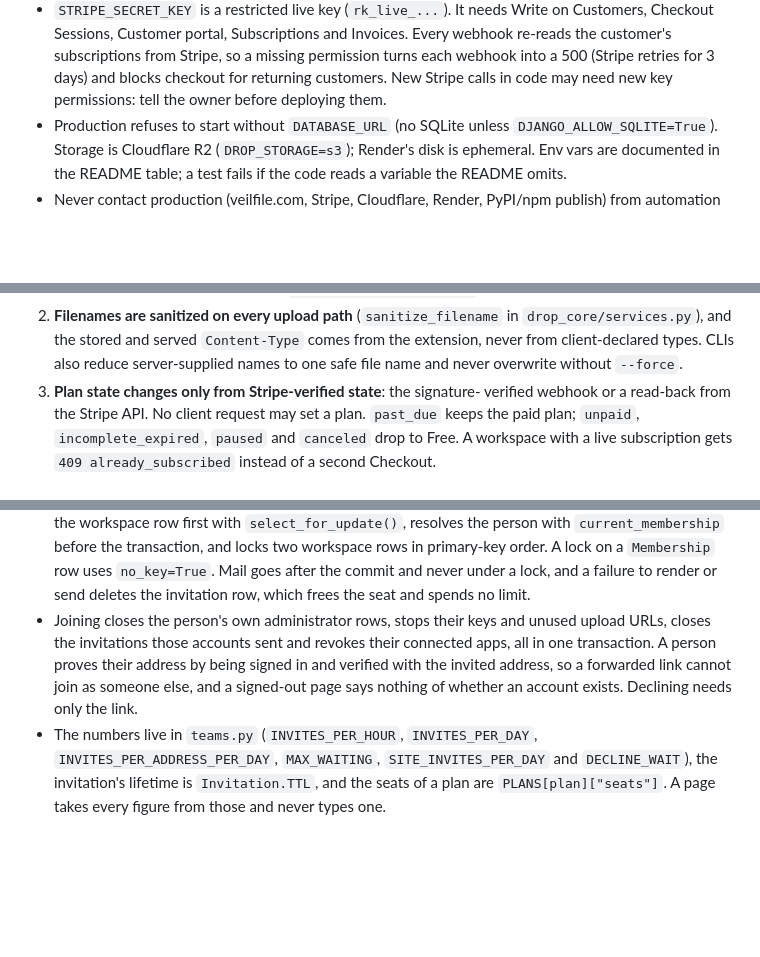
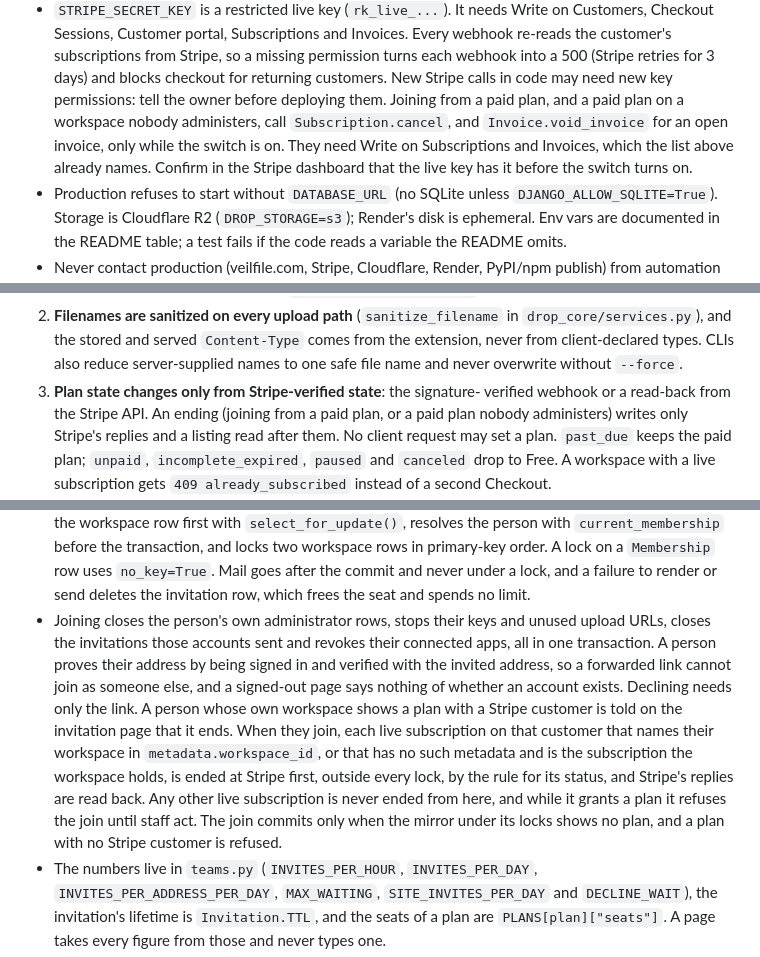
Before and after one commit to veilfile/veilfile, a Markdown page: AGENTS.md, 3 parts joined by grey strips. Drawn GitHub-style; blank space fills up the shorter version.

Commit message:
The docs say how joining ends a paid plan and what happens to a payment nobody administers

```diff
--- a/AGENTS.md
+++ b/AGENTS.md
@@ -554,6 +554,11 @@ CI runs on GitHub-hosted runners: every job in `ci.yml` has `runs-on: ubuntu-24.
   so a missing permission turns each webhook into a 500 (Stripe retries for
   3 days) and blocks checkout for returning customers. New Stripe calls in
   code may need new key permissions: tell the owner before deploying them.
+  Joining from a paid plan, and a paid plan on a workspace nobody
+  administers, call `Subscription.cancel`, and `Invoice.void_invoice` for an
+  open invoice, only while the switch is on. They need Write on Subscriptions
+  and Invoices, which the list above already names. Confirm in the Stripe
+  dashboard that the live key has it before the switch turns on.
 - Production refuses to start without `DATABASE_URL` (no SQLite unless
   `DJANGO_ALLOW_SQLITE=True`). Storage is Cloudflare R2 (`DROP_STORAGE=s3`);
   Render's disk is ephemeral. Env vars are documented in the README table; a
@@ -604,7 +609,9 @@ npm and PyPI each trust one publisher, release.yml in this repository. npm 0.4.1
    server-supplied names to one safe file name and never overwrite without
    `--force`.
 3. **Plan state changes only from Stripe-verified state**: the signature-
-   verified webhook or a read-back from the Stripe API. No client request may
+   verified webhook or a read-back from the Stripe API. An ending (joining
+   from a paid plan, or a paid plan nobody administers) writes only Stripe's
+   replies and a listing read after them. No client request may
    set a plan. `past_due` keeps the paid plan; `unpaid`, `incomplete_expired`,
    `paused` and `canceled` drop to Free. A workspace with a live subscription
    gets `409 already_subscribed` instead of a second Checkout.
@@ -690,7 +697,7 @@ The design is `docs/superpowers/specs/2026-11-05-team-seats-design.md` and the f
 - The switch is `settings.TEAM_SEATS`, read once at start-up from `VEILFILE_TEAM_SEATS` and on only for the exact value `on`, so turning it on takes a restart. While it is off, every address that exists only behind it (the invitation page and the Members pages) answers the shell's 404, and every public helper in `teams.py` that reads or writes returns its empty value before it runs a query. No page changes by a byte, and no JSON answer changes with it on or off. PR F turns it on in production.
 - The switch hides the invitation page, the Members page and its allowance and cancel pages, the Team section on Overview, the team columns on Files and Keys, and the Members link. `SwitchOffTests` compares pages with bytes captured from `main`, because comparing an edited template with itself proves nothing.
 - `backend/drop_core/teams.py` holds the seat rules: `invite`, `cancel_invitation`, `accept_invitation`, `decline_invitation`, `set_allowances` and the rest. Every seat change takes the workspace row first with `select_for_update()`, resolves the person with `current_membership` before the transaction, and locks two workspace rows in primary-key order. A lock on a `Membership` row uses `no_key=True`. Mail goes after the commit and never under a lock, and a failure to render or send deletes the invitation row, which frees the seat and spends no limit.
-- Joining closes the person's own administrator rows, stops their keys and unused upload URLs, closes the invitations those accounts sent and revokes their connected apps, all in one transaction. A person proves their address by being signed in and verified with the invited address, so a forwarded link cannot join as someone else, and a signed-out page says nothing of whether an account exists. Declining needs only the link.
+- Joining closes the person's own administrator rows, stops their keys and unused upload URLs, closes the invitations those accounts sent and revokes their connected apps, all in one transaction. A person proves their address by being signed in and verified with the invited address, so a forwarded link cannot join as someone else, and a signed-out page says nothing of whether an account exists. Declining needs only the link. A person whose own workspace shows a plan with a Stripe customer is told on the invitation page that it ends. When they join, each live subscription on that customer that names their workspace in `metadata.workspace_id`, or that has no such metadata and is the subscription the workspace holds, is ended at Stripe first, outside every lock, by the rule for its status, and Stripe's replies are read back. Any other live subscription is never ended from here, and while it grants a plan it refuses the join until staff act. The join commits only when the mirror under its locks shows no plan, and a plan with no Stripe customer is refused.
 - The numbers live in `teams.py` (`INVITES_PER_HOUR`, `INVITES_PER_DAY`, `INVITES_PER_ADDRESS_PER_DAY`, `MAX_WAITING`, `SITE_INVITES_PER_DAY` and `DECLINE_WAIT`), the invitation's lifetime is `Invitation.TTL`, and the seats of a plan are `PLANS[plan]["seats"]`. A page takes every figure from those and never types one.
 - The Members page is off Overview and is not a sixth menu section, because the menu has no way to show a link to one role only and seven tests pin five sections. An administrator on a paid plan finds it through the Team section on Overview.
 - `site-dashboard` and `site-forms` start their servers with `VEILFILE_TEAM_SEATS` set to `on`, so the browser looks at the team pages. Django tests prove the off state, and `pages.tests_site_parts.RunnerTests` pins that both jobs set the switch.
```
Also changed, not shown: other parts of AGENTS.md (+2 -2 lines), 1 other file.
